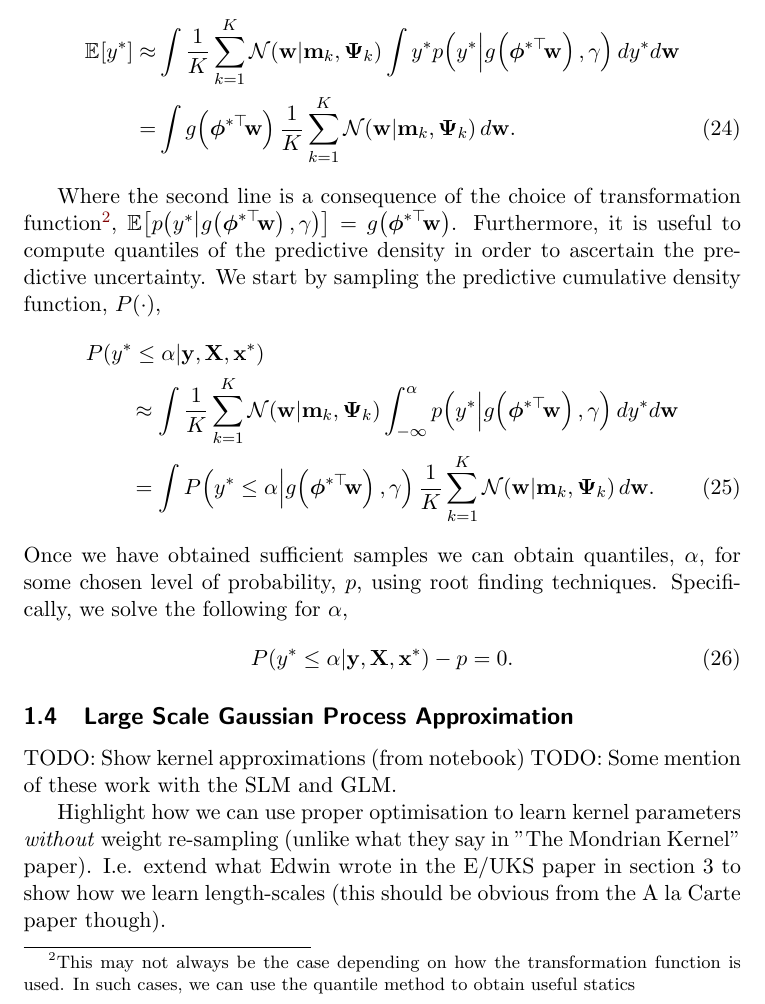
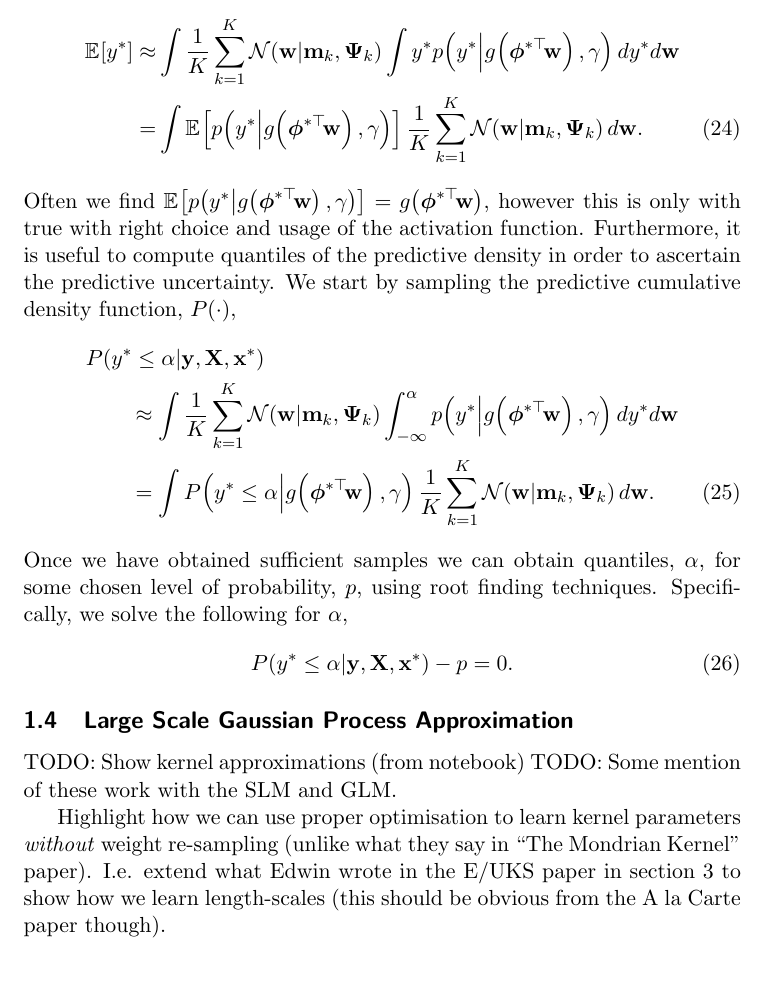
Before and after one commit to NICTA/revrand, a LaTeX paper (docs/report/report.tex): part of page 7 of 8, cut so that both start at the same text. Compiled offline with pdfLaTeX.

Commit message:
fixed a small issue with MC integration in report

```diff
--- a/docs/report/report.tex
+++ b/docs/report/report.tex
@@ -308,20 +308,18 @@ compute (using Monte-Carlo integration) the predictive expectation,
     \int \targs\test \probC{\targs\test}{\activ{\feats\testT\weights}, \lparam}
     d \targs\test d \weights
     \nonumber\\
-    =& \int \activ{\feats\testT\weights}
+    =& \int \expece{}{\probC{\targs\test}
+        {\activ{\feats\testT\weights}, \lparam}}
     \frac{1}{K} \sum^K_{k=1} \gausC{\weights}{\pomean_k, \dpocov_k}
     d \weights.
     \label{eq:glmexpec}
 \end{align}
-
-Where the second line is a consequence of the choice of transformation
-function\footnote{This may not always be the case depending on how the
-    transformation function is used. In such cases, we can use the quantile
-    method to obtain useful statics},
-$\expece{}{\probC{\targs\test}{\activ{\feats\testT\weights}, \lparam}} =
-\activ{\feats\testT\weights}$. Furthermore, it is useful to compute quantiles
-of the predictive density in order to ascertain the predictive uncertainty. We
-start by sampling the predictive cumulative density function, $\Prob{\cdot}$,
+Often we find $\expece{}{\probC{\targs\test}{\activ{\feats\testT\weights},
+        \lparam}} = \activ{\feats\testT\weights}$, however this is only with
+true with right choice and usage of the activation function. Furthermore, it
+is useful to compute quantiles of the predictive density in order to ascertain
+the predictive uncertainty. We start by sampling the predictive cumulative
+density function, $\Prob{\cdot}$,
 \begin{align}
     &\ProbC{\targs\test \leq \cdfAlph}{\targ, \ins, \inss\test} \nonumber\\
     &\qquad\approx \int
@@ -348,8 +346,8 @@ TODO: Show kernel approximations (from notebook)
 TODO: Some mention of these work with the SLM and GLM.
 
 Highlight how we can use proper optimisation to learn kernel parameters
-\emph{without} weight re-sampling (unlike what they say in "The Mondrian
-Kernel" paper). I.e. extend what Edwin wrote in the E/UKS paper in section 3 to
+\emph{without} weight re-sampling (unlike what they say in ``The Mondrian
+Kernel'' paper). I.e. extend what Edwin wrote in the E/UKS paper in section 3 to
 show how we learn length-scales (this should be obvious from the A la Carte
 paper though).
 
```
Also changed, not shown: docs/report/report.pdf (added), docs/report/report.tex (6 more changed lines).
